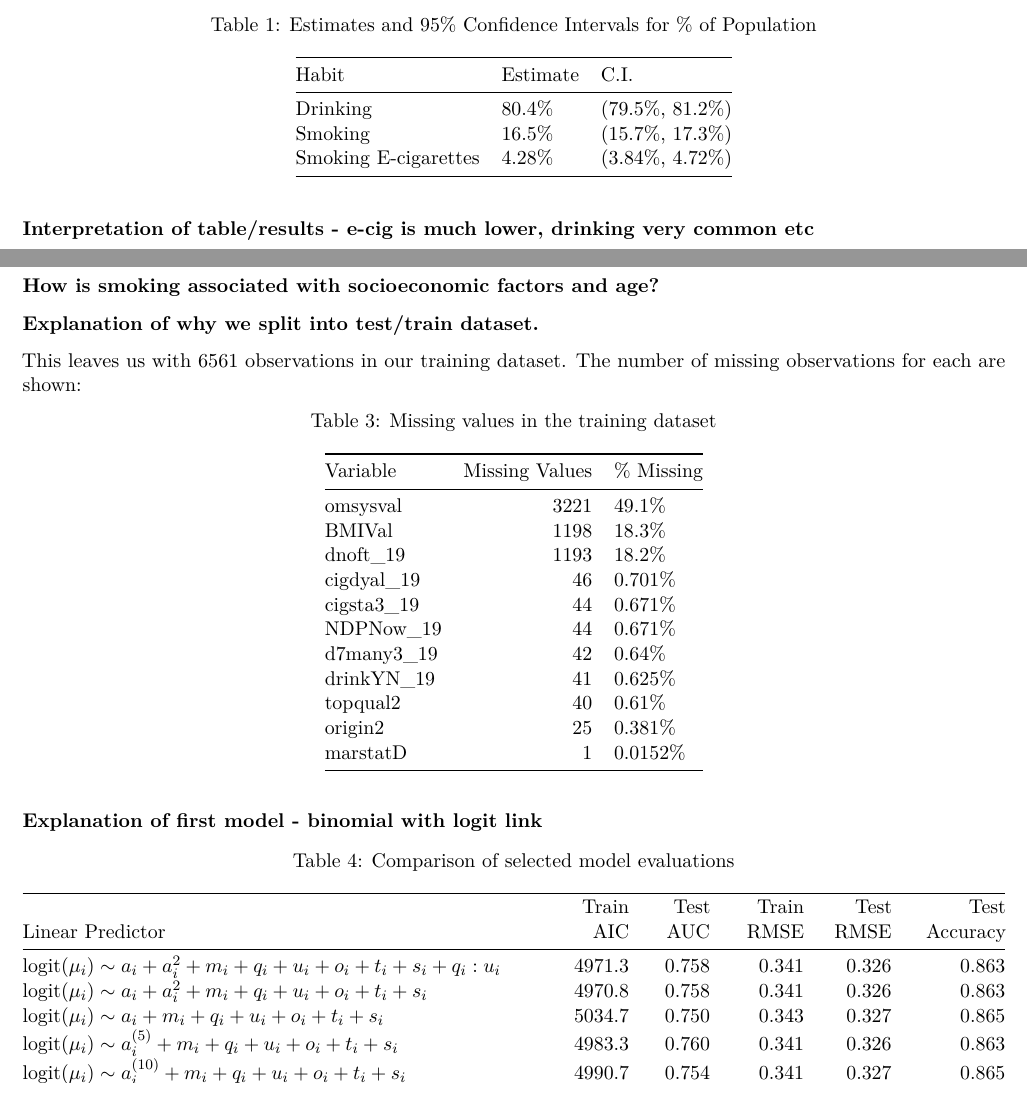
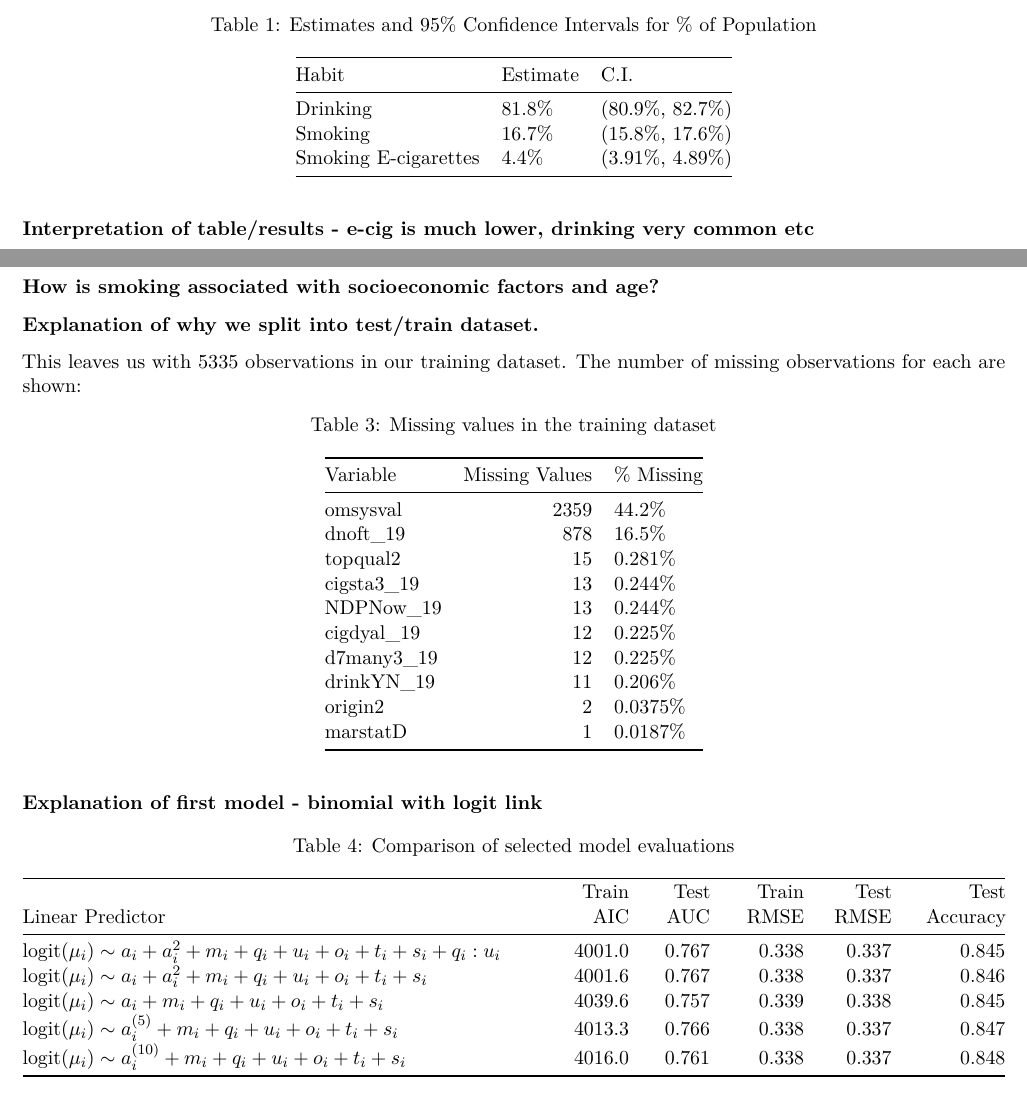
Before and after one commit to louisdbennett/MA30091, a LaTeX paper (Writeup/Coursework.tex): two parts of pages 3 and 4 of 7, joined at a grey line, cut so that both start at the same text. Compiled offline with pdfLaTeX.

Commit message:
Remove BMI outliers

```diff
--- a/Writeup/Coursework.tex
+++ b/Writeup/Coursework.tex
@@ -214,9 +214,9 @@ Habit & Estimate & C.I. \\
 \endhead
 \bottomrule\noalign{}
 \endlastfoot
-Drinking & 80.4\% & (79.5\%, 81.2\%) \\
-Smoking & 16.5\% & (15.7\%, 17.3\%) \\
-Smoking E-cigarettes & 4.28\% & (3.84\%, 4.72\%) \\
+Drinking & 81.8\% & (80.9\%, 82.7\%) \\
+Smoking & 16.7\% & (15.8\%, 17.6\%) \\
+Smoking E-cigarettes & 4.4\% & (3.91\%, 4.89\%) \\
 \end{longtable}
 
 \textbf{Interpretation of table/results - e-cig is much lower, drinking
@@ -277,7 +277,7 @@ age?}\label{how-is-smoking-associated-with-socioeconomic-factors-and-age}
 
 \textbf{Explanation of why we split into test/train dataset.}
 
-This leaves us with 6561 observations in our training dataset. The
+This leaves us with 5335 observations in our training dataset. The
 number of missing observations for each are shown:
 
 \begin{longtable}[]{@{}lrl@{}}
@@ -292,17 +292,16 @@ Variable & Missing Values & \% Missing \\
 \endhead
 \bottomrule\noalign{}
 \endlastfoot
-omsysval & 3221 & 49.1\% \\
-BMIVal & 1198 & 18.3\% \\
-dnoft\_19 & 1193 & 18.2\% \\
-cigdyal\_19 & 46 & 0.701\% \\
-cigsta3\_19 & 44 & 0.671\% \\
-NDPNow\_19 & 44 & 0.671\% \\
-d7many3\_19 & 42 & 0.64\% \\
-drinkYN\_19 & 41 & 0.625\% \\
-topqual2 & 40 & 0.61\% \\
-origin2 & 25 & 0.381\% \\
-marstatD & 1 & 0.0152\% \\
+omsysval & 2359 & 44.2\% \\
+dnoft\_19 & 878 & 16.5\% \\
+topqual2 & 15 & 0.281\% \\
+cigsta3\_19 & 13 & 0.244\% \\
+NDPNow\_19 & 13 & 0.244\% \\
+cigdyal\_19 & 12 & 0.225\% \\
+d7many3\_19 & 12 & 0.225\% \\
+drinkYN\_19 & 11 & 0.206\% \\
+origin2 & 2 & 0.0375\% \\
+marstatD & 1 & 0.0187\% \\
 \end{longtable}
 
 \textbf{Explanation of first model - binomial with logit link}
@@ -350,15 +349,15 @@ Test Accuracy
 \bottomrule\noalign{}
 \endlastfoot
 \(\mathop{\mathrm{logit}}(\mu_i) \sim a_i + a_i^2 + m_i + q_i + u_i + o_i + t_i + s_i + q_i:u_i\)
-& 4971.3 & 0.758 & 0.341 & 0.326 & 0.863 \\
+& 4001.0 & 0.767 & 0.338 & 0.337 & 0.845 \\
 \(\mathop{\mathrm{logit}}(\mu_i) \sim a_i + a_i^2 + m_i + q_i + u_i + o_i + t_i + s_i\)
-& 4970.8 & 0.758 & 0.341 & 0.326 & 0.863 \\
+& 4001.6 & 0.767 & 0.338 & 0.337 & 0.846 \\
 \(\mathop{\mathrm{logit}}(\mu_i) \sim a_i + m_i + q_i + u_i + o_i + t_i + s_i\)
-& 5034.7 & 0.750 & 0.343 & 0.327 & 0.865 \\
+& 4039.6 & 0.757 & 0.339 & 0.338 & 0.845 \\
 \(\mathop{\mathrm{logit}}(\mu_i) \sim a_i^{(5)} + m_i + q_i + u_i + o_i + t_i + s_i\)
-& 4983.3 & 0.760 & 0.341 & 0.326 & 0.863 \\
+& 4013.3 & 0.766 & 0.338 & 0.337 & 0.847 \\
 \(\mathop{\mathrm{logit}}(\mu_i) \sim a_i^{(10)} + m_i + q_i + u_i + o_i + t_i + s_i\)
-& 4990.7 & 0.754 & 0.341 & 0.327 & 0.865 \\
+& 4016.0 & 0.761 & 0.338 & 0.337 & 0.848 \\
 \end{longtable}
 
 \textbf{Explain why we selected the model we did - lowest AIC}
```
Also changed, not shown: Writeup/Coursework.pdf, Writeup/Coursework_files/figure-latex/output calibration chart-1.pdf, Writeup/Coursework_files/figure-latex/output deprivation plot-1.pdf, Writeup/Coursework_files/figure-latex/output distribution plots-1.pdf, Writeup/Coursework_files/figure-latex/output prevelance plot-1.pdf, Writeup/Coursework_files/figure-latex/output qq plot for q3-1.pdf, Writeup/Coursework_files/figure-latex/output relationship plots-1.pdf, Writeup/Coursework_files/figure-latex/output smoking and drinking by age plot-1.pdf, 2 other files.
